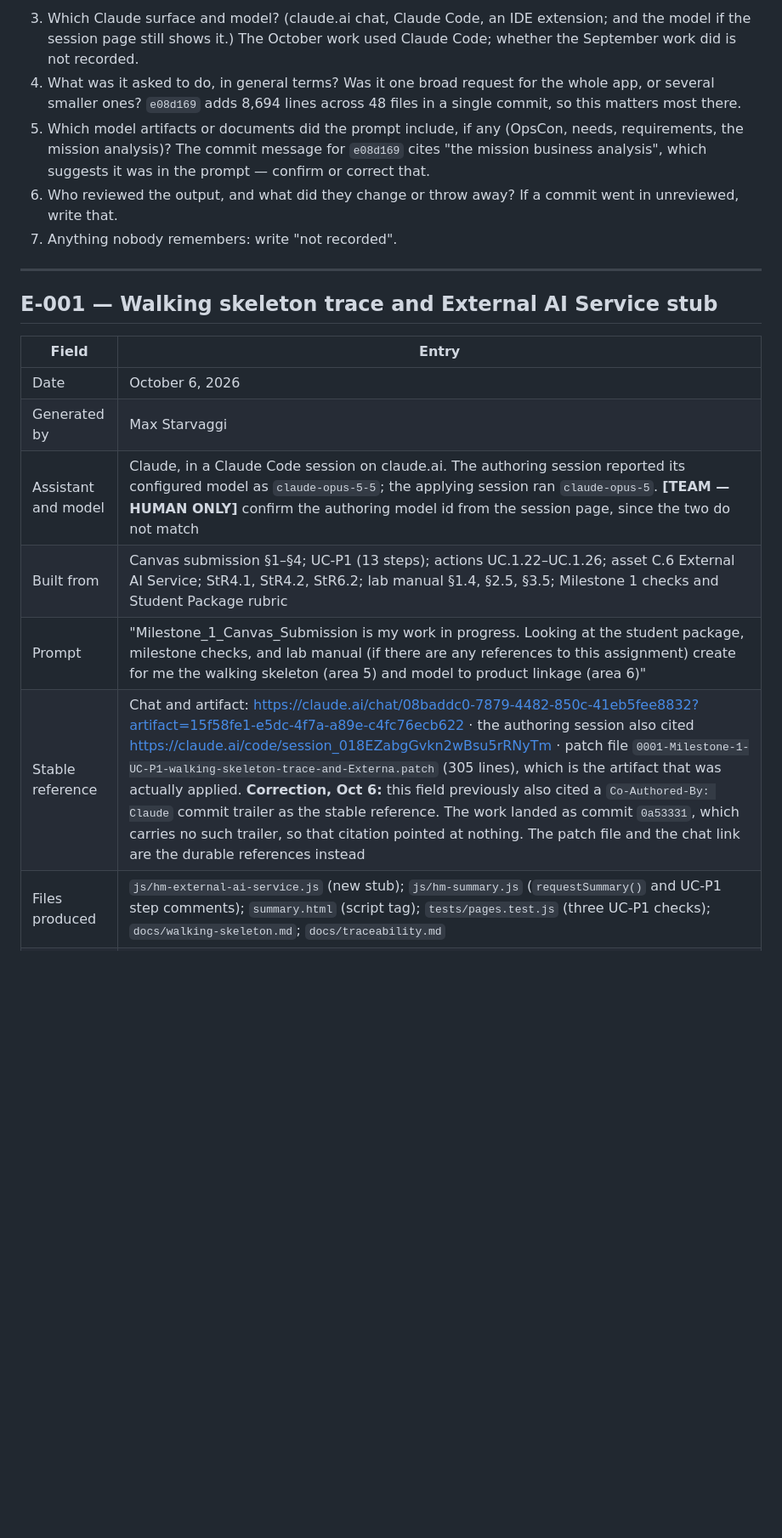
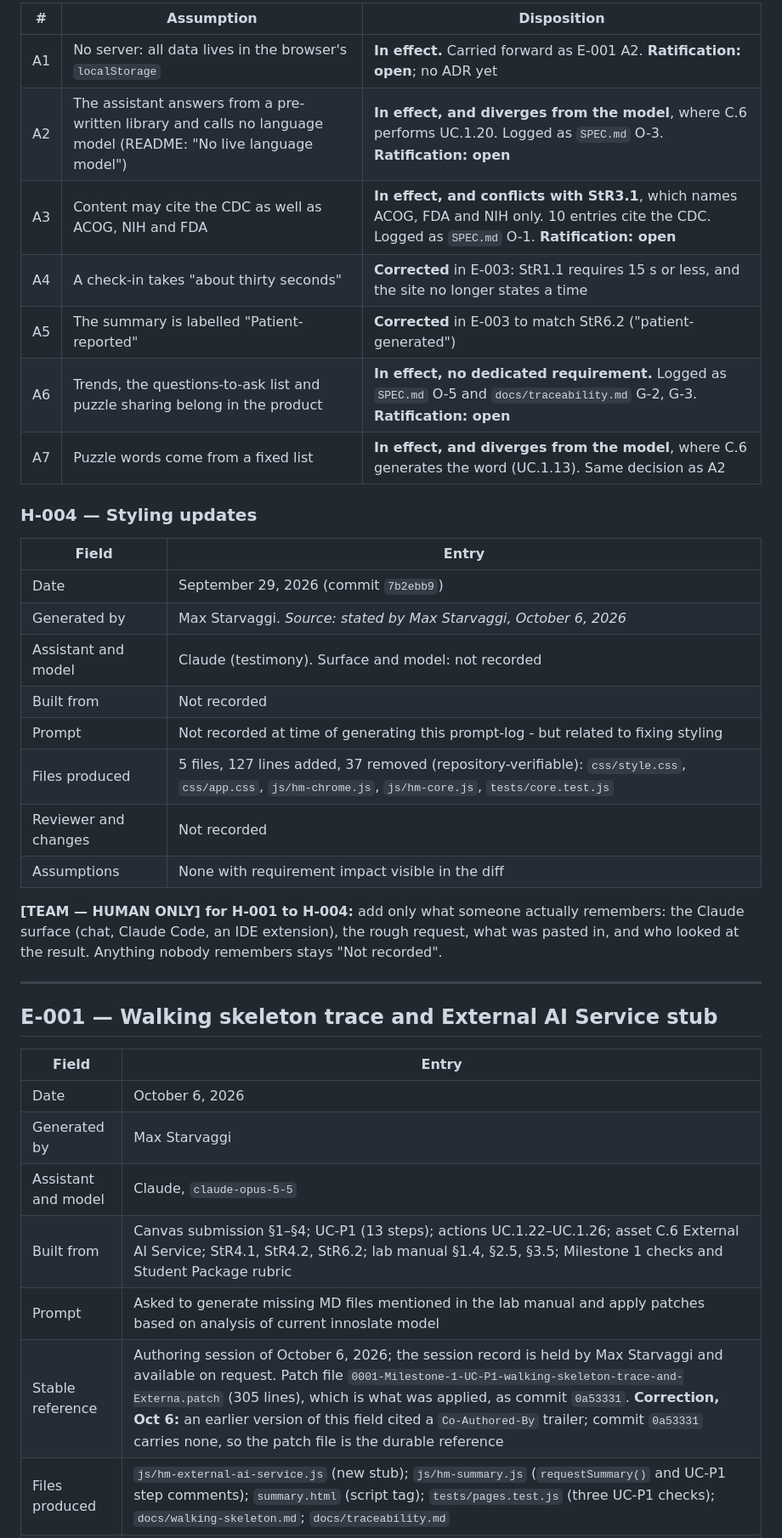
Before and after one commit to sysen5151-fall2026/Team_17_Happy_Moms, a Markdown page: docs/prompt-log.md, the part around one of its changes. Shown at 85% size. GitHub-like rendering; blank space fills up the shorter version.

```diff
--- a/docs/prompt-log.md
+++ b/docs/prompt-log.md
@@ -77,16 +102,30 @@ you know of the rest:
 
-3. Which Claude surface and model? (claude.ai chat, Claude Code, an IDE extension; and the
-   model if the session page still shows it.) The October work used Claude Code; whether the
-   September work did is not recorded.
-4. What was it asked to do, in general terms? Was it one broad request for the whole app, or
-   several smaller ones? `e08d169` adds 8,694 lines across 48 files in a single commit, so
-   this matters most there.
-5. Which model artifacts or documents did the prompt include, if any (OpsCon, needs,
-   requirements, the mission analysis)? The commit message for `e08d169` cites "the mission
-   business analysis", which suggests it was in the prompt — confirm or correct that.
-6. Who reviewed the output, and what did they change or throw away? If a commit went in
-   unreviewed, write that.
-7. Anything nobody remembers: write "not recorded".
+| # | Assumption | Disposition |
+| --- | --- | --- |
+| A1 | No server: all data lives in the browser's `localStorage` | **In effect.** Carried forward as E-001 A2. **Ratification: open**; no ADR yet |
+| A2 | The assistant answers from a pre-written library and calls no language model (README: "No live language model") | **In effect, and diverges from the model**, where C.6 performs UC.1.20. Logged as `SPEC.md` O-3. **Ratification: open** |
+| A3 | Content may cite the CDC as well as ACOG, NIH and FDA | **In effect, and conflicts with StR3.1**, which names ACOG, FDA and NIH only. 10 entries cite the CDC. Logged as `SPEC.md` O-1. **Ratification: open** |
+| A4 | A check-in takes "about thirty seconds" | **Corrected** in E-003: StR1.1 requires 15 s or less, and the site no longer states a time |
+| A5 | The summary is labelled "Patient-reported" | **Corrected** in E-003 to match StR6.2 ("patient-generated") |
+| A6 | Trends, the questions-to-ask list and puzzle sharing belong in the product | **In effect, no dedicated requirement.** Logged as `SPEC.md` O-5 and `docs/traceability.md` G-2, G-3. **Ratification: open** |
+| A7 | Puzzle words come from a fixed list | **In effect, and diverges from the model**, where C.6 generates the word (UC.1.13). Same decision as A2 |
+
+### H-004 — Styling updates
+
+| Field | Entry |
+| --- | --- |
+| Date | September 29, 2026 (commit `7b2ebb9`) |
+| Generated by | Max Starvaggi. *Source: stated by Max Starvaggi, October 6, 2026* |
+| Assistant and model | Claude (testimony). Surface and model: not recorded |
+| Built from | Not recorded |
+| Prompt | Not recorded at time of generating this prompt-log - but related to fixing styling |
+| Files produced | 5 files, 127 lines added, 37 removed (repository-verifiable): `css/style.css`, `css/app.css`, `js/hm-chrome.js`, `js/hm-core.js`, `tests/core.test.js` |
+| Reviewer and changes | Not recorded |
+| Assumptions | None with requirement impact visible in the diff |
+
+**[TEAM — HUMAN ONLY] for H-001 to H-004:** add only what someone actually remembers: the
+Claude surface (chat, Claude Code, an IDE extension), the rough request, what was pasted in,
+and who looked at the result. Anything nobody remembers stays "Not recorded".
 
 ---
 
@@ -96,8 +135,8 @@ you know of the rest:
 | --- | --- |
 | Date | October 6, 2026 |
 | Generated by | Max Starvaggi |
-| Assistant and model | Claude, in a Claude Code session on claude.ai. The authoring session reported its configured model as `claude-opus-5-5`; the applying session ran `claude-opus-5`. **[TEAM — HUMAN ONLY]** confirm the authoring model id from the session page, since the two do not match |
+| Assistant and model | Claude, `claude-opus-5-5`|
 | Built from | Canvas submission §1–§4; UC-P1 (13 steps); actions UC.1.22–UC.1.26; asset C.6 External AI Service; StR4.1, StR4.2, StR6.2; lab manual §1.4, §2.5, §3.5; Milestone 1 checks and Student Package rubric |
-| Prompt | "Milestone_1_Canvas_Submission is my work in progress. Looking at the student package, milestone checks, and lab manual (if there are any references to this assignment) create for me the walking skeleton (area 5) and model to product linkage (area 6)" |
-| Stable reference | Chat and artifact: https://claude.ai/chat/08baddc0-7879-4482-850c-41eb5fee8832?artifact=15f58fe1-e5dc-4f7a-a89e-c4fc76ecb622 · the authoring session also cited https://claude.ai/code/session_018EZabgGvkn2wBsu5rRNyTm · patch file `0001-Milestone-1-UC-P1-walking-skeleton-trace-and-Externa.patch` (305 lines), which is the artifact that was actually applied. **Correction, Oct 6:** this field previously also cited a `Co-Authored-By: Claude` commit trailer as the stable reference. The work landed as commit `0a53331`, which carries no such trailer, so that citation pointed at nothing. The patch file and the chat link are the durable references instead |
+| Prompt | Asked to generate missing MD files mentioned in the lab manual and apply patches based on analysis of current innoslate model |
+| Stable reference | Authoring session of October 6, 2026; the session record is held by Max Starvaggi and available on request. Patch file `0001-Milestone-1-UC-P1-walking-skeleton-trace-and-Externa.patch` (305 lines), which is what was applied, as commit `0a53331`. **Correction, Oct 6:** an earlier version of this field cited a `Co-Authored-By` trailer; commit `0a53331` carries none, so the patch file is the durable reference |
 | Files produced | `js/hm-external-ai-service.js` (new stub); `js/hm-summary.js` (`requestSummary()` and UC-P1 step comments); `summary.html` (script tag); `tests/pages.test.js` (three UC-P1 checks); `docs/walking-skeleton.md`; `docs/traceability.md` |
```
Also changed, not shown: other parts of docs/prompt-log.md (+92 -84 lines).
